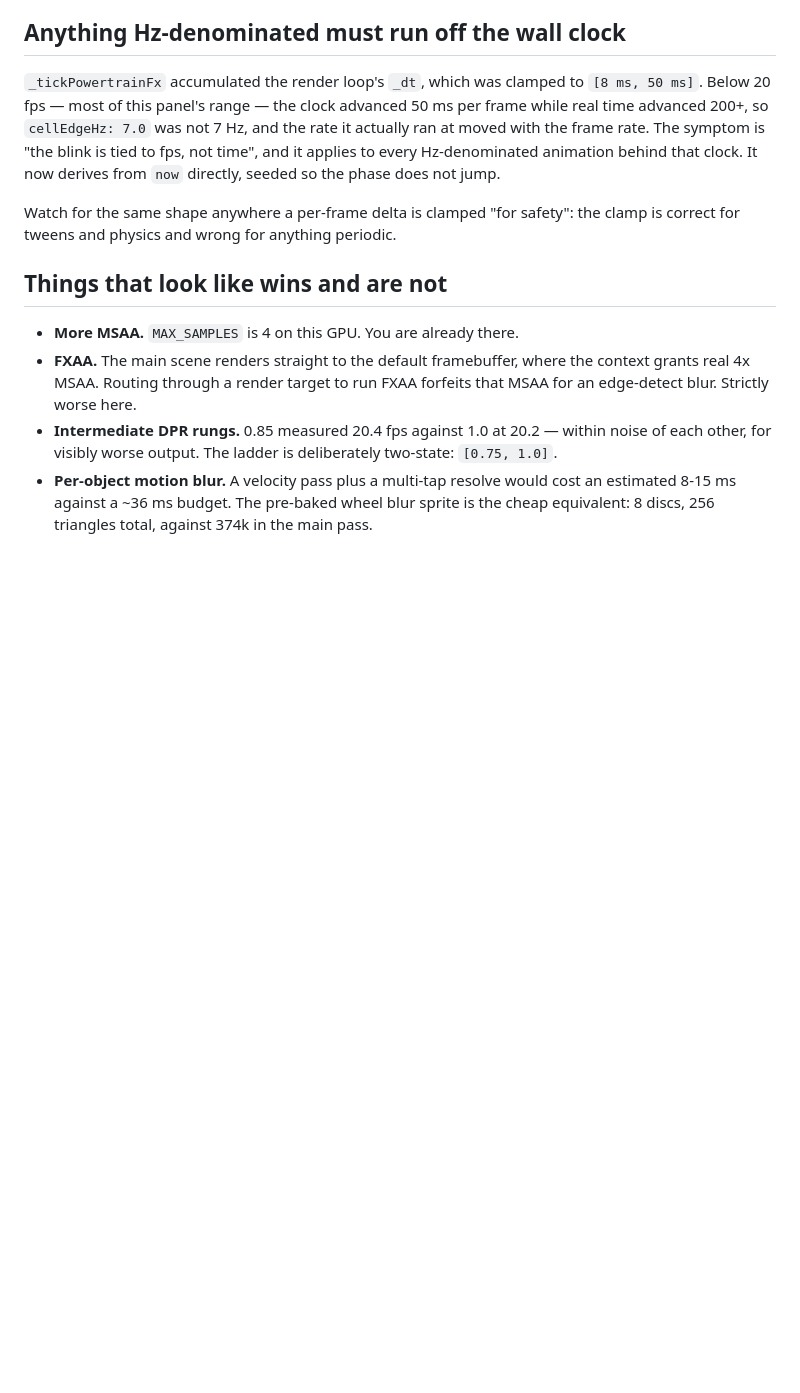
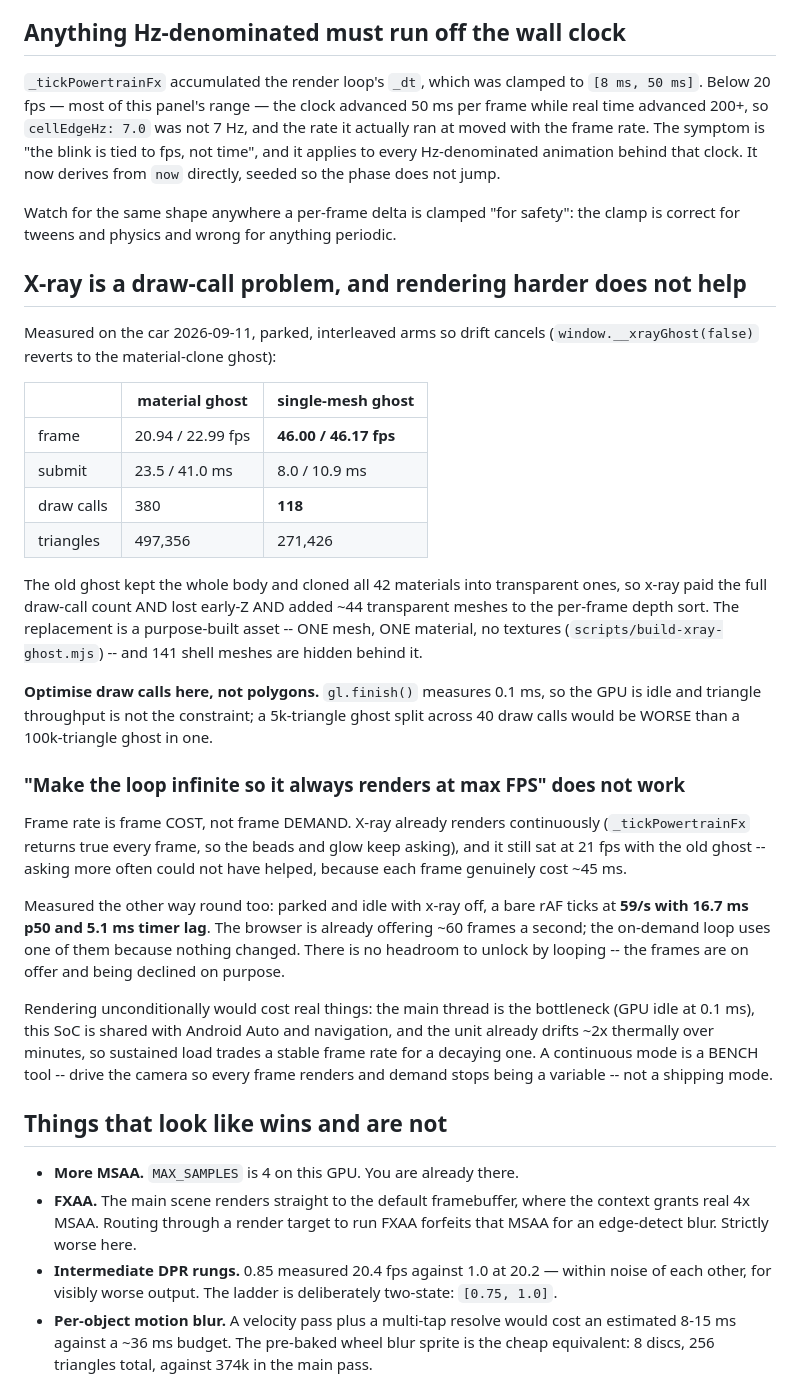
Before and after one commit to netseek/impulse-home, a Markdown page: CLAUDE.md, the part around the change. Drawn GitHub-style; blank space fills up the shorter version.

Commit message:
Record the x-ray ghost A/B, and why an infinite render loop is not the lever
Measured on the car, parked, interleaved: 20.94/22.99 fps with the
material-clone ghost against 46.00/46.17 with the single-mesh one, 380
draw calls down to 118. Both pairs agree, so the ~2x is real.

Also records the answer to a question that keeps coming up: frame rate is
frame cost, not frame demand. X-ray already renders every frame and still
sat at 21 fps, and parked-idle a bare rAF ticks at 59/s -- the frames are
already on offer and declined on purpose.

Co-Authored-By: Claude Opus 5 <noreply@anthropic.com>

```diff
--- a/CLAUDE.md
+++ b/CLAUDE.md
@@ -541,6 +541,49 @@ phase does not jump.
 
 Watch for the same shape anywhere a per-frame delta is clamped "for safety":
 the clamp is correct for tweens and physics and wrong for anything periodic.
+
+## X-ray is a draw-call problem, and rendering harder does not help
+
+Measured on the car 2026-09-11, parked, interleaved arms so drift cancels
+(`window.__xrayGhost(false)` reverts to the material-clone ghost):
+
+| | material ghost | single-mesh ghost |
+|---|---|---|
+| frame | 20.94 / 22.99 fps | **46.00 / 46.17 fps** |
+| submit | 23.5 / 41.0 ms | 8.0 / 10.9 ms |
+| draw calls | 380 | **118** |
+| triangles | 497,356 | 271,426 |
+
+The old ghost kept the whole body and cloned all 42 materials into
+transparent ones, so x-ray paid the full draw-call count AND lost early-Z AND
+added ~44 transparent meshes to the per-frame depth sort. The replacement is a
+purpose-built asset -- ONE mesh, ONE material, no textures
+(`scripts/build-xray-ghost.mjs`) -- and 141 shell meshes are hidden behind it.
+
+**Optimise draw calls here, not polygons.** `gl.finish()` measures 0.1 ms, so
+the GPU is idle and triangle throughput is not the constraint; a 5k-triangle
+ghost split across 40 draw calls would be WORSE than a 100k-triangle ghost in
+one.
+
+### "Make the loop infinite so it always renders at max FPS" does not work
+
+Frame rate is frame COST, not frame DEMAND. X-ray already renders continuously
+(`_tickPowertrainFx` returns true every frame, so the beads and glow keep
+asking), and it still sat at 21 fps with the old ghost -- asking more often
+could not have helped, because each frame genuinely cost ~45 ms.
+
+Measured the other way round too: parked and idle with x-ray off, a bare rAF
+ticks at **59/s with 16.7 ms p50 and 5.1 ms timer lag**. The browser is already
+offering ~60 frames a second; the on-demand loop uses one of them because
+nothing changed. There is no headroom to unlock by looping -- the frames are
+on offer and being declined on purpose.
+
+Rendering unconditionally would cost real things: the main thread is the
+bottleneck (GPU idle at 0.1 ms), this SoC is shared with Android Auto and
+navigation, and the unit already drifts ~2x thermally over minutes, so
+sustained load trades a stable frame rate for a decaying one. A continuous
+mode is a BENCH tool -- drive the camera so every frame renders and demand
+stops being a variable -- not a shipping mode.
 
 ## Things that look like wins and are not
 
```
